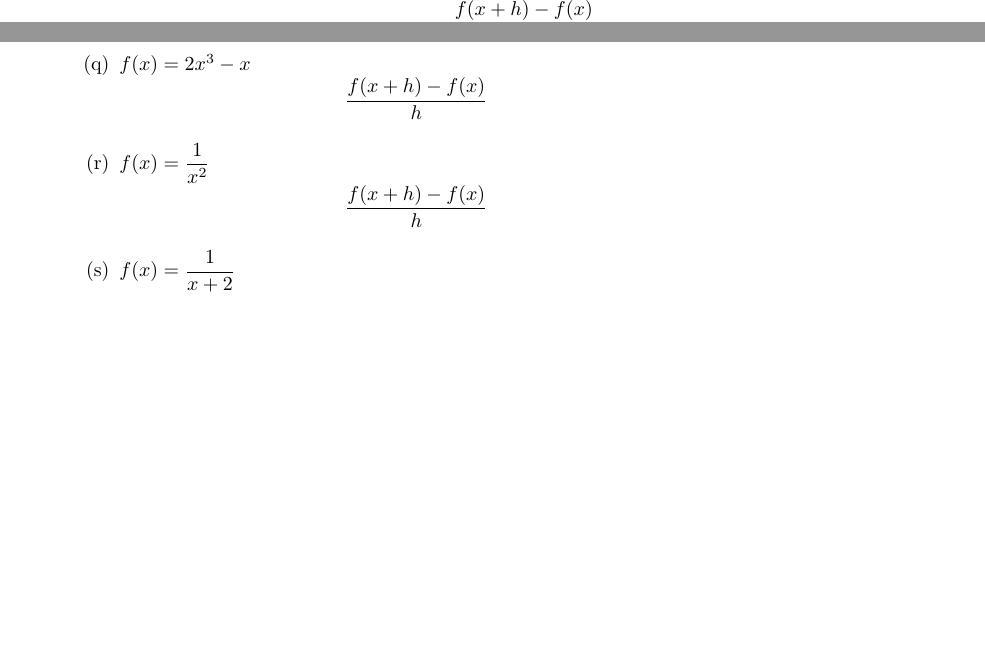
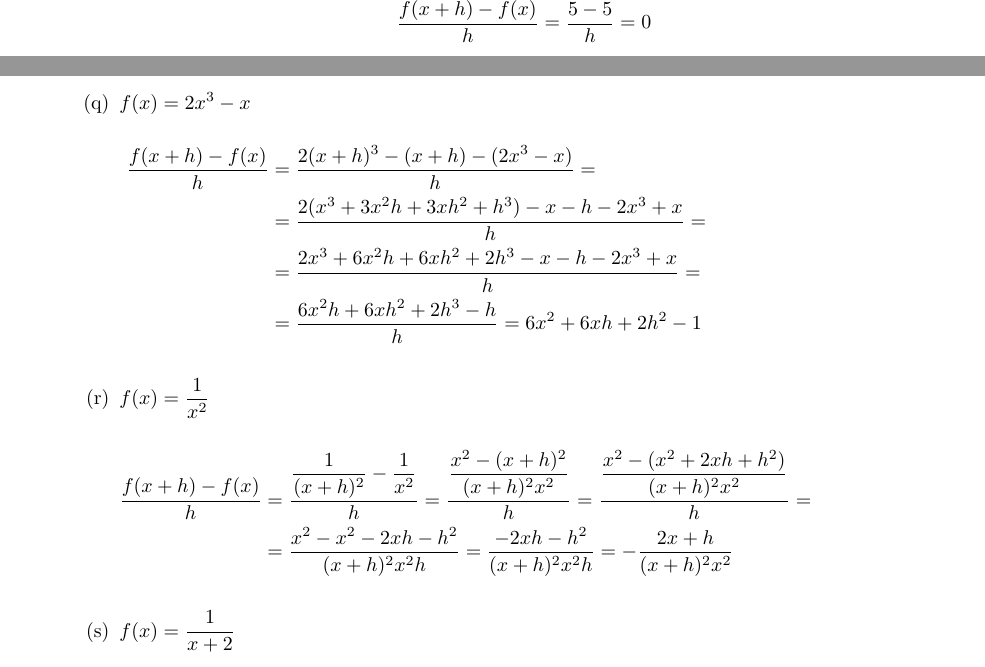
Before and after one commit to lagodoy/Solucoes, a LaTeX book (Calculo/Guidorizzi/Volume_1.tex, which reads Calculo/Guidorizzi/Cap_01/Ex_02_01.tex): two parts of pages 40 and 41 of 43, joined at a grey line, cut so that both start at the same text, the shorter picture padded with empty space. Compiled offline with pdfLaTeX.

Commit message:
Atualizacao

```diff
--- a/Calculo/Guidorizzi/Cap_01/Ex_02_01.tex
+++ b/Calculo/Guidorizzi/Cap_01/Ex_02_01.tex
@@ -120,7 +120,7 @@
 		\item % S. 2.1 - Ex. 3 - o
 		$f(x)=5$
 		\begin{equation*}
-		\dfrac{f(x+h)-f(x)}{h}
+		\dfrac{f(x+h)-f(x)}{h}=\dfrac{5-5}{h}=0
 		\end{equation*}
 		\item % S. 2.1 - Ex. 3 - p
 		$f(x)=\dfrac{1}{x}$
@@ -130,12 +132,20 @@
 		\item % S. 2.1 - Ex. 3 - q
 		$f(x)=2x^3-x$
 		\begin{equation*}
-		\dfrac{f(x+h)-f(x)}{h}
+		\begin{split}
+		\dfrac{f(x+h)-f(x)}{h}&=\dfrac{2(x+h)^3-(x+h)-(2x^3-x)}{h}=\\
+								&=\dfrac{2(x^3+3x^2h+3xh^2+h^3)-x-h-2x^3+x}{h}=\\
+								&=\dfrac{2x^3+6x^2h+6xh^2+2h^3-x-h-2x^3+x}{h}=\\
+								&=\dfrac{6x^2h+6xh^2+2h^3-h}{h}=6x^2+6xh+2h^2-1
+		\end{split}
 		\end{equation*}
 		\item % S. 2.1 - Ex. 3 - r
 		$f(x)=\dfrac{1}{x^2}$
 		\begin{equation*}
-		\dfrac{f(x+h)-f(x)}{h}
+		\begin{split}
+		\dfrac{f(x+h)-f(x)}{h}&=\dfrac{\dfrac{1}{(x+h)^2}-\dfrac{1}{x^2}}{h}=\dfrac{\dfrac{x^2-(x+h)^2}{(x+h)^2x^2}}{h}=\dfrac{\dfrac{x^2-(x^2+2xh+h^2)}{(x+h)^2x^2}}{h}=\\
+								&=\dfrac{x^2-x^2-2xh-h^2}{(x+h)^2x^2h}=\dfrac{-2xh-h^2}{(x+h)^2x^2h}=-\dfrac{2x+h}{(x+h)^2x^2}
+		\end{split}
 		\end{equation*}
 		\item % S. 2.1 - Ex. 3 - s
 		$f(x)=\dfrac{1}{x+2}$
```
Also changed, not shown: Calculo/Guidorizzi/Volume_1.pdf, Calculo/Guidorizzi/Cap_01/Ex_02_01.tex (9 more changed lines), 2 other files.
